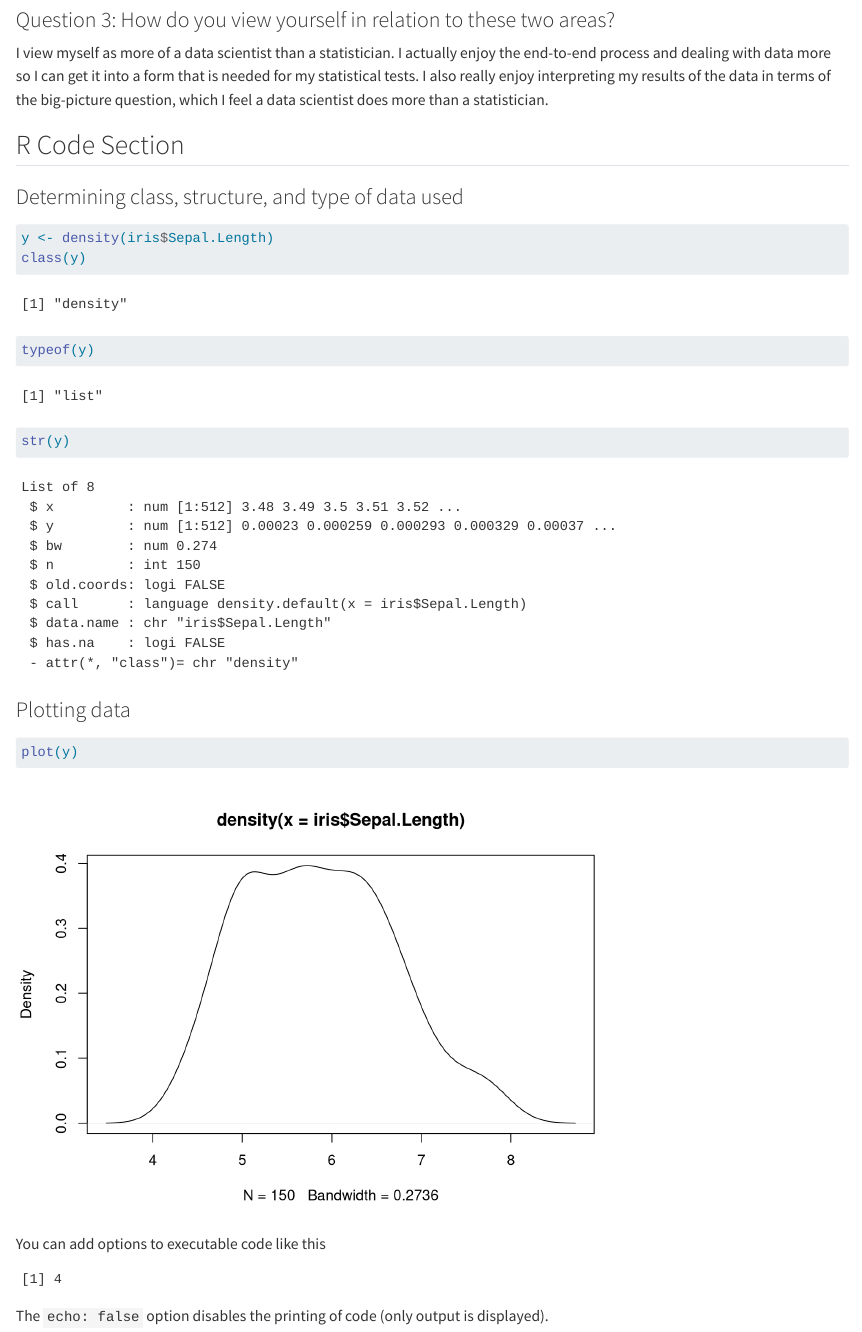
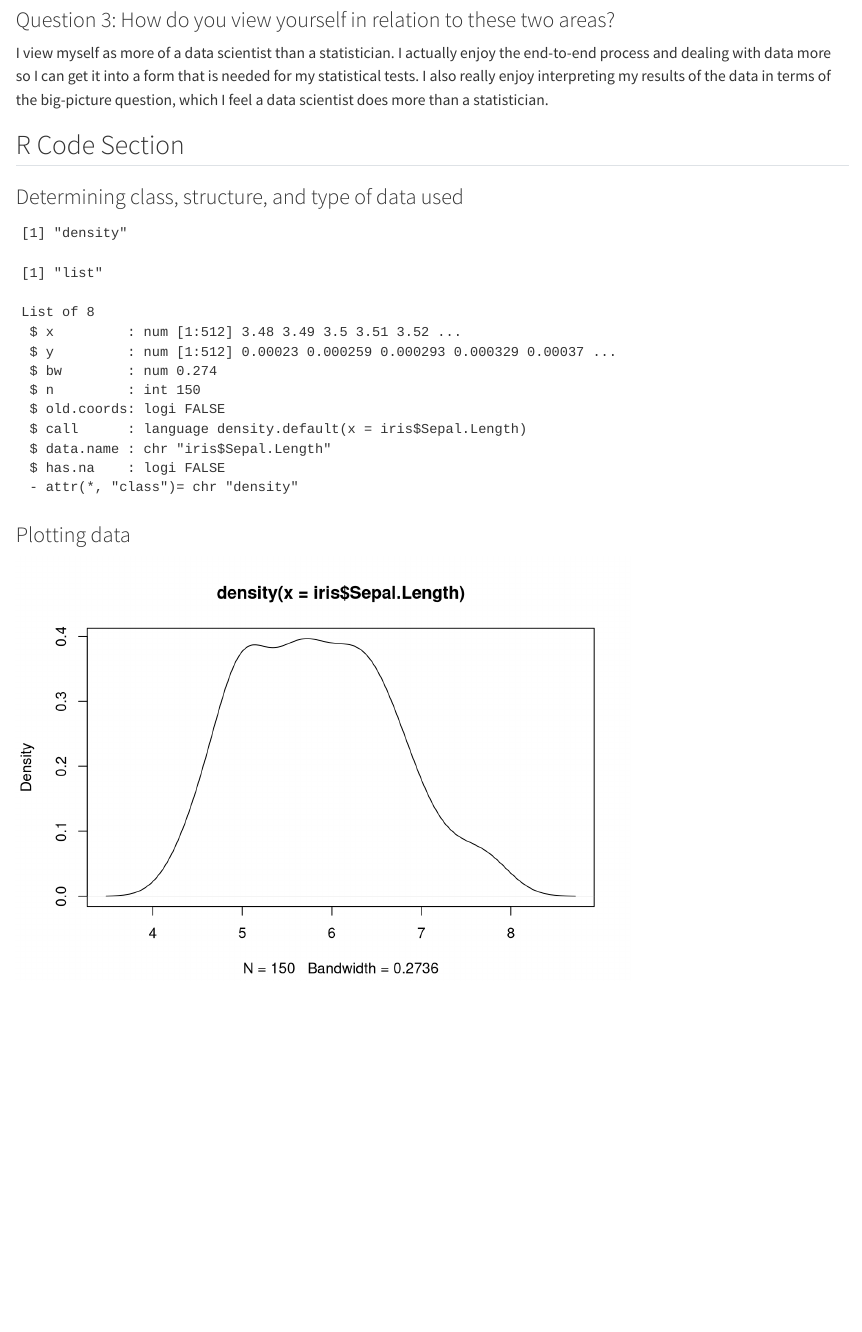
Before and after one commit to lukefreud/Homework1, a Quarto document (HW1DataScience.qmd): the page in a window 1100 px wide, from 550 px down. Rendered offline with R 4.5, knitr and Pandoc in place of Quarto, with nearby package versions.

Commit message:
Taking out code from output

````diff
--- a/HW1DataScience.qmd
+++ b/HW1DataScience.qmd
@@ -31,6 +31,7 @@ I view myself as more of a data scientist than a statistician. I actually enjoy
 ### Determining class, structure, and type of data used
 
 ```{r}
+#| echo: false
 y <- density(iris$Sepal.Length)
 class(y)
 typeof(y)
@@ -40,16 +41,6 @@ str(y)
 ### Plotting data
 
 ```{r}
+#| echo: false
 plot(y)
 ```
-
-
-
-You can add options to executable code like this
-
-```{r}
-#| echo: false
-2 * 2
-```
-
-The `echo: false` option disables the printing of code (only output is displayed).
````
